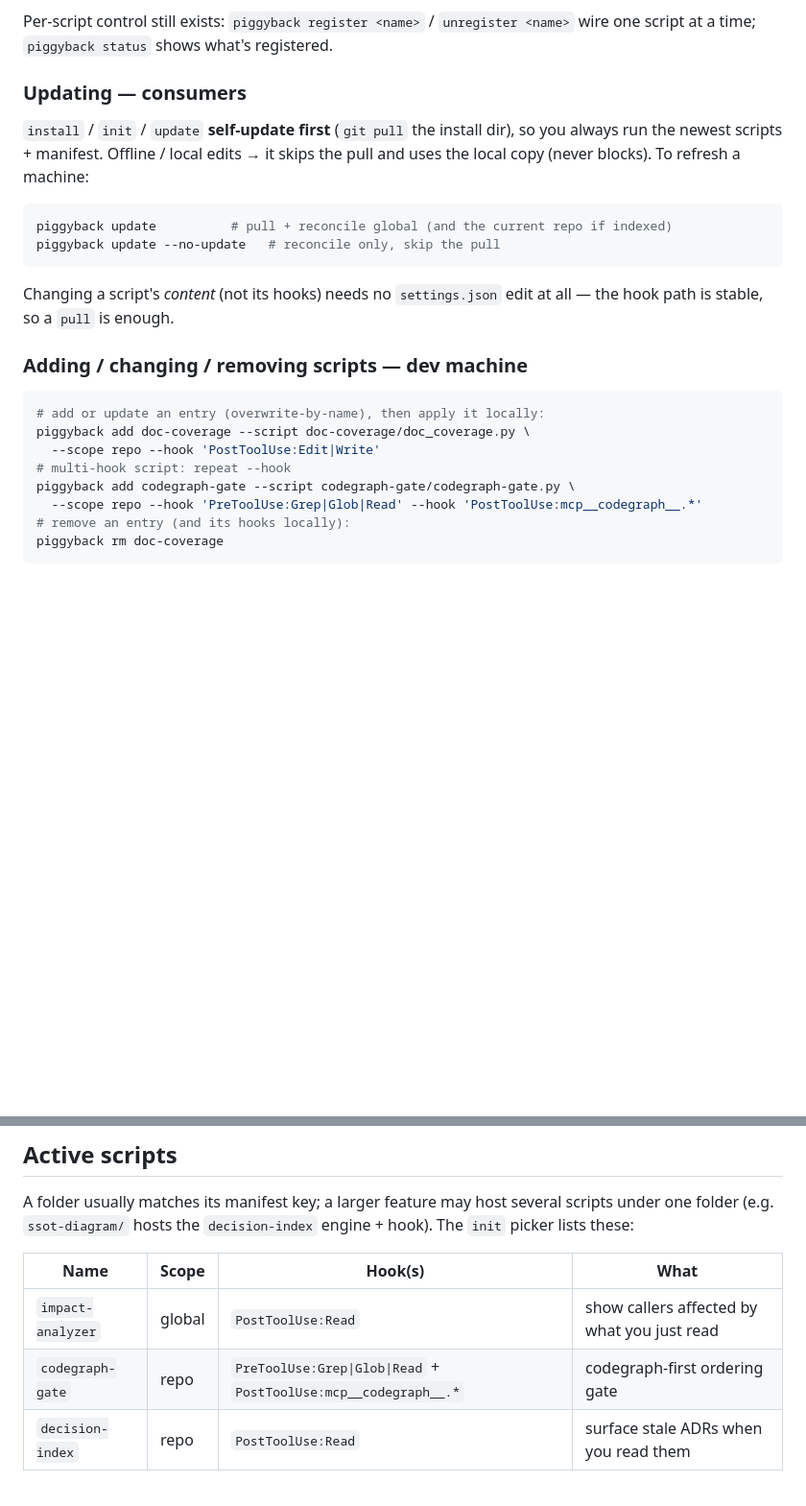
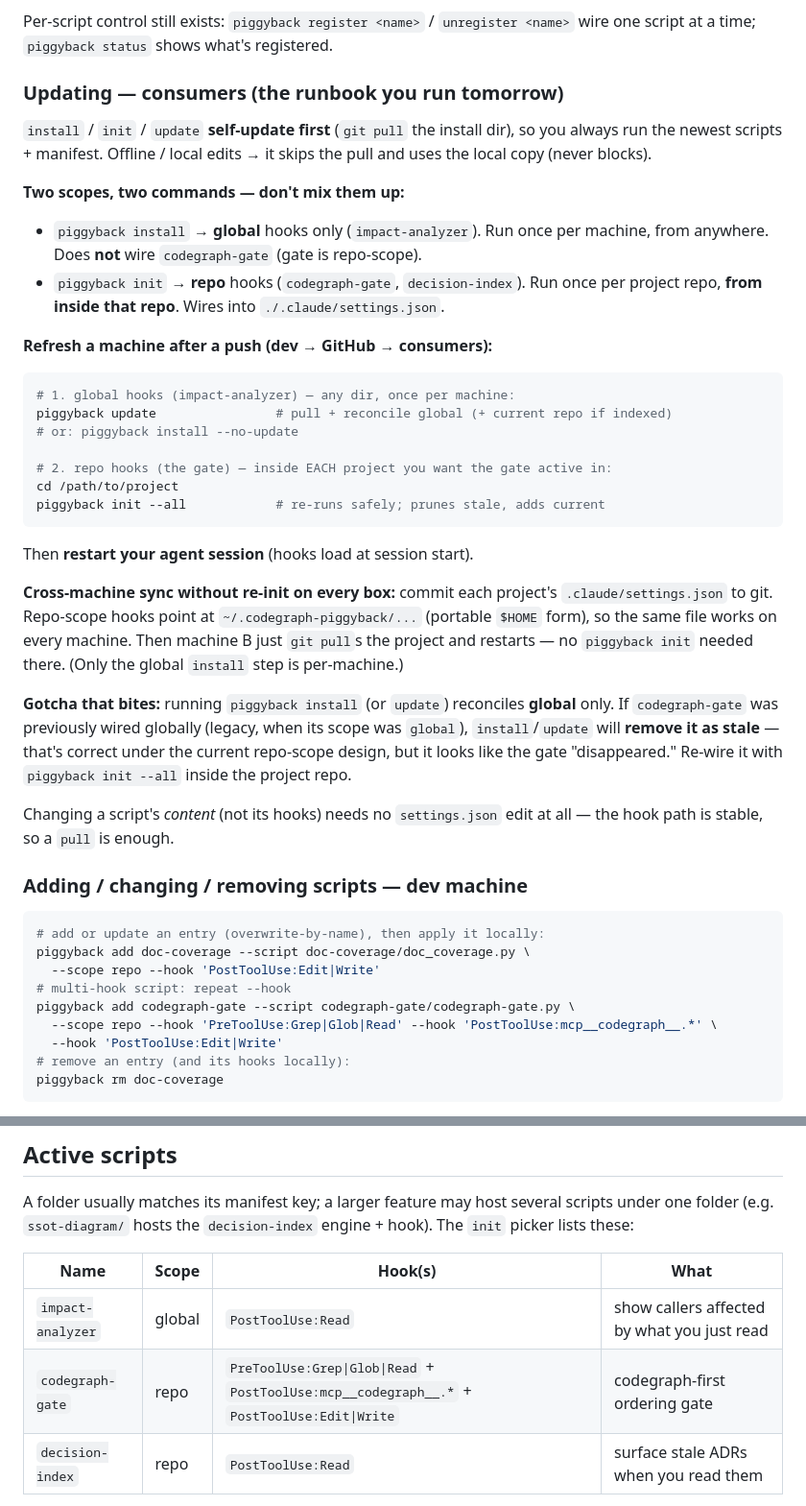
Before and after one commit to PhatChenh/codegraph-piggyback, a Markdown page: README.md, 2 parts joined by grey strips. Shown at 96% size. Drawn GitHub-style; blank space fills up the shorter version.

Commit message:
docs(readme): cross-machine update runbook + 3rd gate matcher
Clarify the consumer update flow that bit in practice: codegraph-gate is
repo-scope, so `piggyback install`/`update` (global-only) do NOT wire it and
will remove a legacy global gate as stale. Spell out: install = global once per
machine; init --all = repo, inside each project; commit each project's
.claude/settings.json so machine B syncs via git pull + restart (no re-init).

Also update the Active-scripts table + `add codegraph-gate` example to include
the new PostToolUse:Edit|Write matcher.

Co-Authored-By: Claude <noreply@anthropic.com>

````diff
--- a/README.md
+++ b/README.md
@@ -79,16 +79,44 @@ command it:
 Per-script control still exists: `piggyback register <name>` / `unregister <name>`
 wire one script at a time; `piggyback status` shows what's registered.
 
-### Updating — consumers
+### Updating — consumers (the runbook you run tomorrow)
 
 `install` / `init` / `update` **self-update first** (`git pull` the install dir),
 so you always run the newest scripts + manifest. Offline / local edits → it skips
-the pull and uses the local copy (never blocks). To refresh a machine:
+the pull and uses the local copy (never blocks).
+
+**Two scopes, two commands — don't mix them up:**
+
+- `piggyback install` → **global** hooks only (`impact-analyzer`). Run once per
+  machine, from anywhere. Does **not** wire `codegraph-gate` (gate is repo-scope).
+- `piggyback init` → **repo** hooks (`codegraph-gate`, `decision-index`). Run once
+  per project repo, **from inside that repo**. Wires into `./.claude/settings.json`.
+
+**Refresh a machine after a push (dev → GitHub → consumers):**
 
 ```sh
-piggyback update          # pull + reconcile global (and the current repo if indexed)
-piggyback update --no-update   # reconcile only, skip the pull
+# 1. global hooks (impact-analyzer) — any dir, once per machine:
+piggyback update                # pull + reconcile global (+ current repo if indexed)
+# or: piggyback install --no-update
+
+# 2. repo hooks (the gate) — inside EACH project you want the gate active in:
+cd /path/to/project
+piggyback init --all            # re-runs safely; prunes stale, adds current
 ```
+
+Then **restart your agent session** (hooks load at session start).
+
+**Cross-machine sync without re-init on every box:** commit each project's
+`.claude/settings.json` to git. Repo-scope hooks point at `~/.codegraph-piggyback/...`
+(portable `$HOME` form), so the same file works on every machine. Then machine B
+just `git pull`s the project and restarts — no `piggyback init` needed there.
+(Only the global `install` step is per-machine.)
+
+**Gotcha that bites:** running `piggyback install` (or `update`) reconciles
+**global** only. If `codegraph-gate` was previously wired globally (legacy, when
+its scope was `global`), `install`/`update` will **remove it as stale** — that's
+correct under the current repo-scope design, but it looks like the gate
+"disappeared." Re-wire it with `piggyback init --all` inside the project repo.
 
 Changing a script's *content* (not its hooks) needs no `settings.json` edit at
 all — the hook path is stable, so a `pull` is enough.
@@ -101,7 +129,8 @@ piggyback add doc-coverage --script doc-coverage/doc_coverage.py \
   --scope repo --hook 'PostToolUse:Edit|Write'
 # multi-hook script: repeat --hook
 piggyback add codegraph-gate --script codegraph-gate/codegraph-gate.py \
-  --scope repo --hook 'PreToolUse:Grep|Glob|Read' --hook 'PostToolUse:mcp__codegraph__.*'
+  --scope repo --hook 'PreToolUse:Grep|Glob|Read' --hook 'PostToolUse:mcp__codegraph__.*' \
+  --hook 'PostToolUse:Edit|Write'
 # remove an entry (and its hooks locally):
 piggyback rm doc-coverage
 ```
@@ -121,7 +150,7 @@ hook). The `init` picker lists these:
 | Name | Scope | Hook(s) | What |
 |---|---|---|---|
 | `impact-analyzer` | global | `PostToolUse:Read` | show callers affected by what you just read |
-| `codegraph-gate` | repo | `PreToolUse:Grep\|Glob\|Read` + `PostToolUse:mcp__codegraph__.*` | codegraph-first ordering gate |
+| `codegraph-gate` | repo | `PreToolUse:Grep\|Glob\|Read` + `PostToolUse:mcp__codegraph__.*` + `PostToolUse:Edit\|Write` | codegraph-first ordering gate |
 | `decision-index` | repo | `PostToolUse:Read` | surface stale ADRs when you read them |
 
 Scope decides the installer: **`piggyback init`** (per-repo) wires the **repo**-scoped
````
